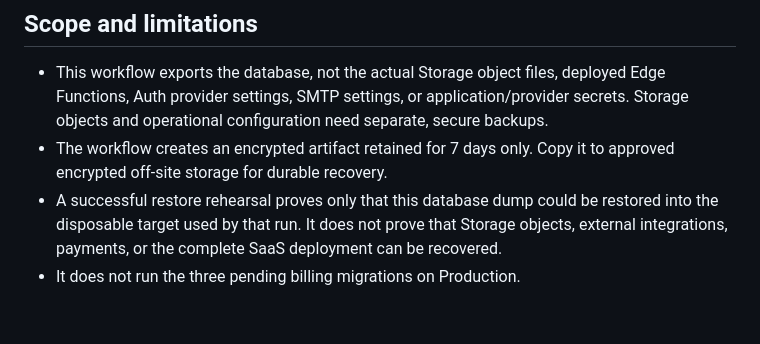
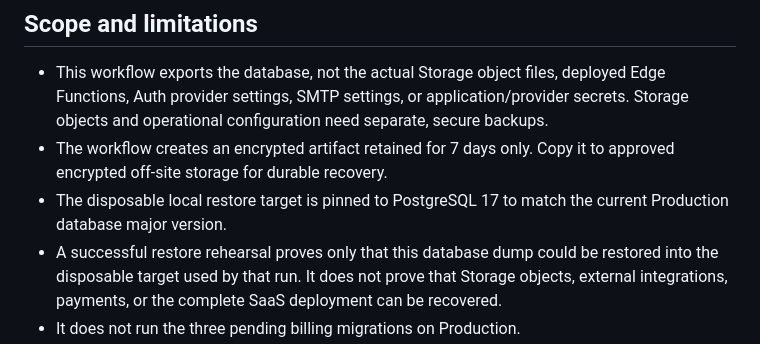
Before and after one commit to sherbinin9558-lang/Arsenal-sport, a Markdown page: docs/release/SUPABASE_BACKUP_RESTORE_REHEARSAL.md, the part around the change. Drawn GitHub-style; blank space fills up the shorter version.

Commit message:
docs(ops): document PostgreSQL 17 restore target

```diff
--- a/docs/release/SUPABASE_BACKUP_RESTORE_REHEARSAL.md
+++ b/docs/release/SUPABASE_BACKUP_RESTORE_REHEARSAL.md
@@ -33,6 +33,7 @@ The production export job is guarded so it runs only for a manual dispatch on `m
 
 - This workflow exports the database, not the actual Storage object files, deployed Edge Functions, Auth provider settings, SMTP settings, or application/provider secrets. Storage objects and operational configuration need separate, secure backups.
 - The workflow creates an encrypted artifact retained for 7 days only. Copy it to approved encrypted off-site storage for durable recovery.
+- The disposable local restore target is pinned to PostgreSQL 17 to match the current Production database major version.
 - A successful restore rehearsal proves only that this database dump could be restored into the disposable target used by that run. It does not prove that Storage objects, external integrations, payments, or the complete SaaS deployment can be recovered.
 - It does not run the three pending billing migrations on Production.
 - Resetting the database password can break other direct PostgreSQL connections that still use the previous password. The app's main data/auth flows use Supabase HTTPS API keys, but check any external direct-database clients and update them if necessary.
```
